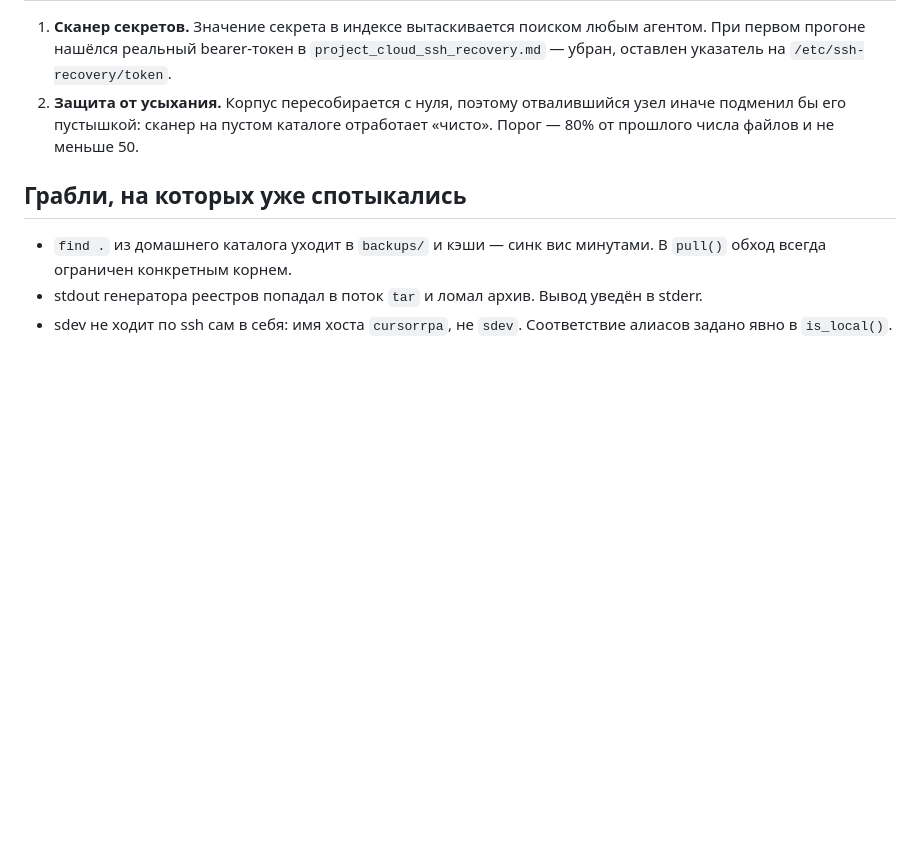
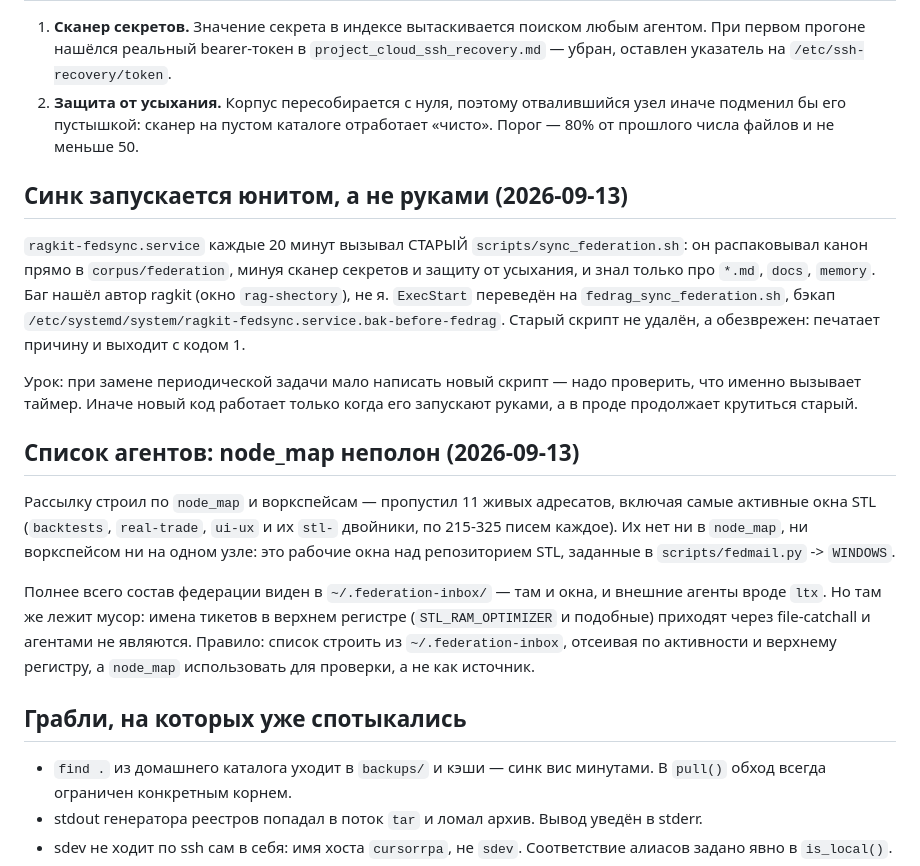
Before and after one commit to Shevbo/Lineman, a Markdown page: .claude/memory/10_fedrag.md, the part around the change. Drawn GitHub-style; blank space fills up the shorter version.

```diff
--- a/.claude/memory/10_fedrag.md
+++ b/.claude/memory/10_fedrag.md
@@ -90,6 +90,32 @@ recall@3 = 1.0 читается как «среди трёх верхних вс
    подменил бы его пустышкой: сканер на пустом каталоге отработает «чисто».
    Порог — 80% от прошлого числа файлов и не меньше 50.
 
+## Синк запускается юнитом, а не руками (2026-09-13)
+
+`ragkit-fedsync.service` каждые 20 минут вызывал СТАРЫЙ `scripts/sync_federation.sh`:
+он распаковывал канон прямо в `corpus/federation`, минуя сканер секретов и защиту
+от усыхания, и знал только про `*.md`, `docs`, `memory`. Баг нашёл автор ragkit
+(окно `rag-shectory`), не я. `ExecStart` переведён на `fedrag_sync_federation.sh`,
+бэкап `/etc/systemd/system/ragkit-fedsync.service.bak-before-fedrag`.
+Старый скрипт не удалён, а обезврежен: печатает причину и выходит с кодом 1.
+
+Урок: при замене периодической задачи мало написать новый скрипт — надо проверить,
+что именно вызывает таймер. Иначе новый код работает только когда его запускают руками,
+а в проде продолжает крутиться старый.
+
+## Список агентов: node_map неполон (2026-09-13)
+
+Рассылку строил по `node_map` и воркспейсам — пропустил 11 живых адресатов, включая
+самые активные окна STL (`backtests`, `real-trade`, `ui-ux` и их `stl-` двойники,
+по 215-325 писем каждое). Их нет ни в `node_map`, ни воркспейсом ни на одном узле:
+это рабочие окна над репозиторием STL, заданные в `scripts/fedmail.py` -> `WINDOWS`.
+
+Полнее всего состав федерации виден в `~/.federation-inbox/` — там и окна, и внешние
+агенты вроде `ltx`. Но там же лежит мусор: имена тикетов в верхнем регистре
+(`STL_RAM_OPTIMIZER` и подобные) приходят через file-catchall и агентами не являются.
+Правило: список строить из `~/.federation-inbox`, отсеивая по активности и верхнему
+регистру, а `node_map` использовать для проверки, а не как источник.
+
 ## Грабли, на которых уже спотыкались
 
 - `find .` из домашнего каталога уходит в `backups/` и кэши — синк вис минутами.
```
Also changed, not shown: .claude/memory/04_incidents.md (+21 -0 lines).
